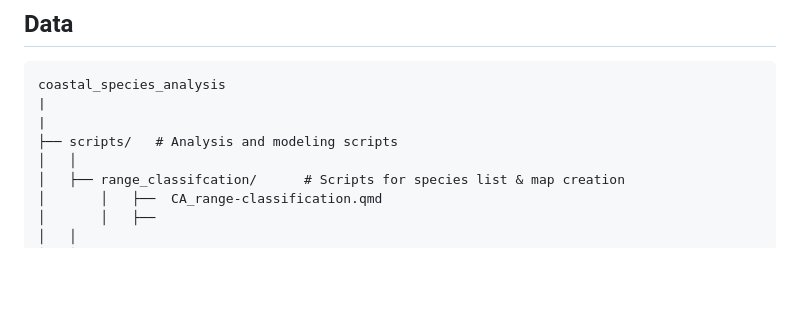
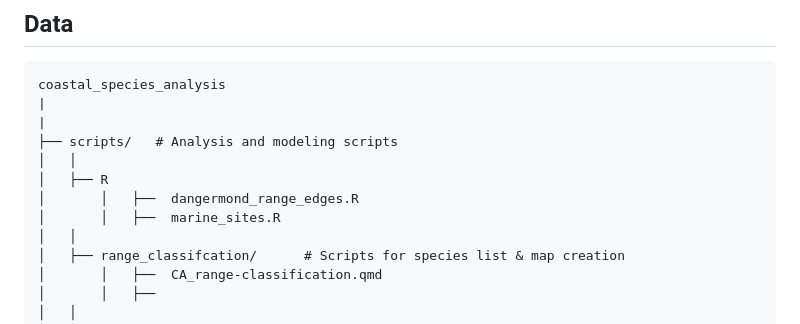
Before and after one commit to coastalconservation/coastal_species_analysis, a Markdown page: README.md, the part around the change. GitHub-like rendering; blank space fills up the shorter version.

```diff
--- a/README.md
+++ b/README.md
@@ -40,6 +40,10 @@ coastal_species_analysis
 |
 |
 ├── scripts/   # Analysis and modeling scripts
+│	│
+│	├── R
+│   	│	├──  dangermond_range_edges.R
+│   	│	├──  marine_sites.R
 │	│
 │	├── range_classifcation/      # Scripts for species list & map creation
 │   	│	├──  CA_range-classification.qmd
```
